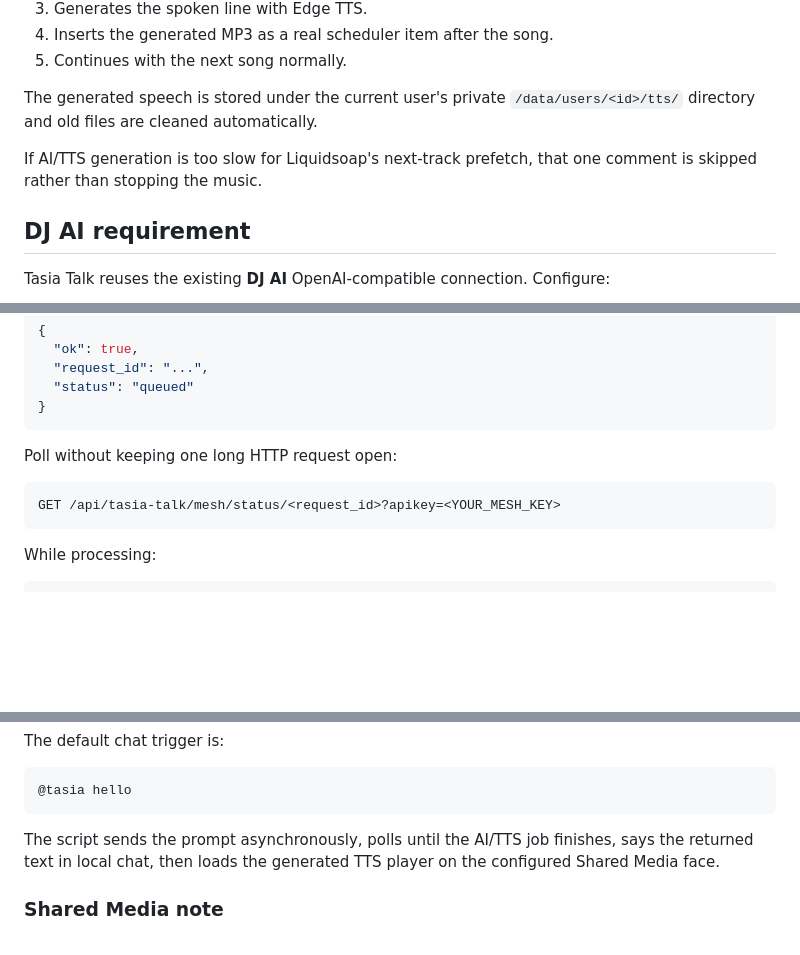
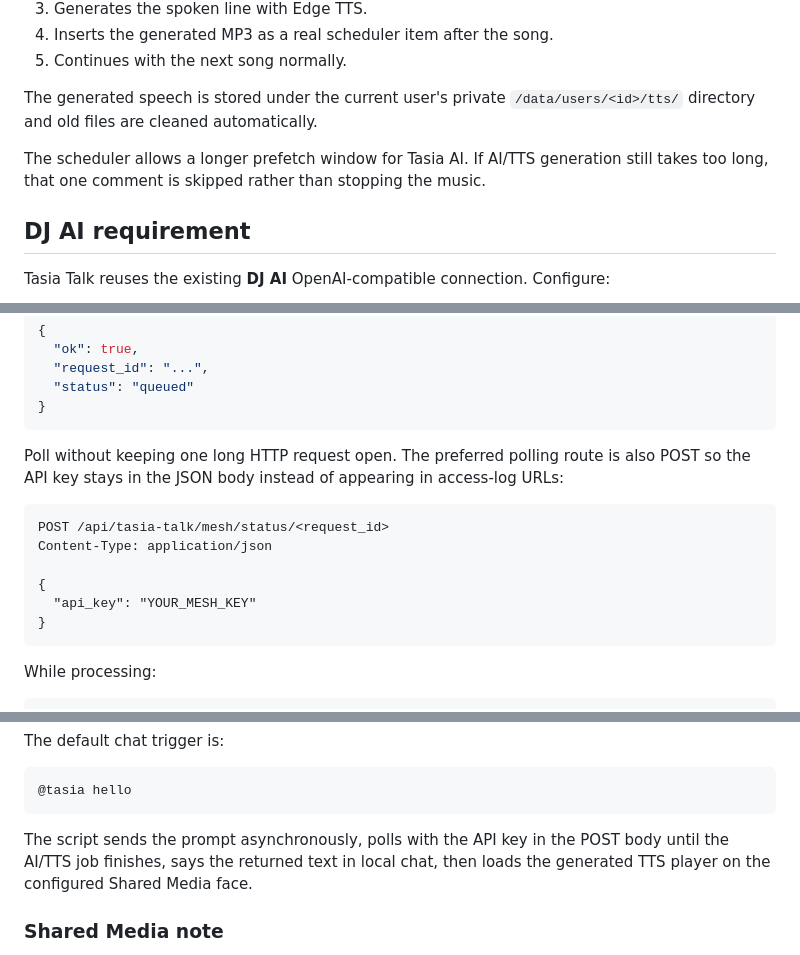
Before and after one commit to martysl/tasia-streamer, a Markdown page: docs/TASIA_TALK.md, 3 parts joined by grey strips. GitHub-like rendering; blank space fills up the shorter version.

Commit message:
Document secure Tasia mesh polling

````diff
--- a/docs/TASIA_TALK.md
+++ b/docs/TASIA_TALK.md
@@ -27,7 +27,7 @@ Enable **Speak between songs** in Settings. Tasia Streamer then:
 
 The generated speech is stored under the current user's private `/data/users/<id>/tts/` directory and old files are cleaned automatically.
 
-If AI/TTS generation is too slow for Liquidsoap's next-track prefetch, that one comment is skipped rather than stopping the music.
+The scheduler allows a longer prefetch window for Tasia AI. If AI/TTS generation still takes too long, that one comment is skipped rather than stopping the music.
 
 ## DJ AI requirement
 
@@ -67,10 +67,15 @@ Immediate response:
 }
 ```
 
-Poll without keeping one long HTTP request open:
+Poll without keeping one long HTTP request open. The preferred polling route is also POST so the API key stays in the JSON body instead of appearing in access-log URLs:
 
-```text
-GET /api/tasia-talk/mesh/status/<request_id>?apikey=<YOUR_MESH_KEY>
+```http
+POST /api/tasia-talk/mesh/status/<request_id>
+Content-Type: application/json
+
+{
+  "api_key": "YOUR_MESH_KEY"
+}
 ```
 
 While processing:
@@ -127,7 +132,7 @@ The default chat trigger is:
 @tasia hello
 ```
 
-The script sends the prompt asynchronously, polls until the AI/TTS job finishes, says the returned text in local chat, then loads the generated TTS player on the configured Shared Media face.
+The script sends the prompt asynchronously, polls with the API key in the POST body until the AI/TTS job finishes, says the returned text in local chat, then loads the generated TTS player on the configured Shared Media face.
 
 ### Shared Media note
 
````
Also changed, not shown: other parts of docs/TASIA_TALK.md (+1 -1 lines).
